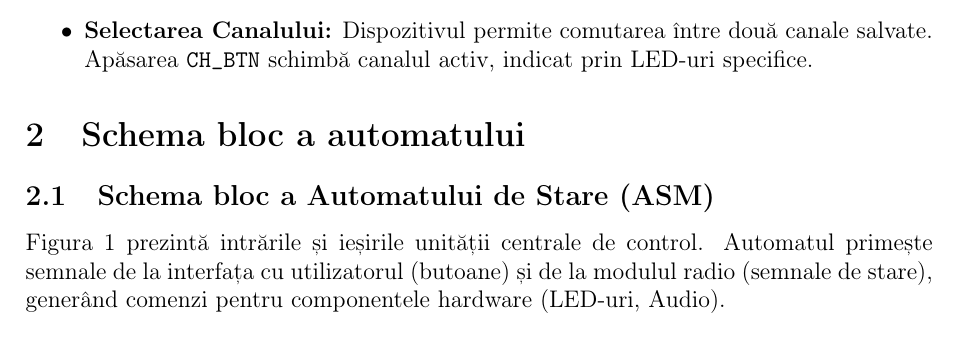
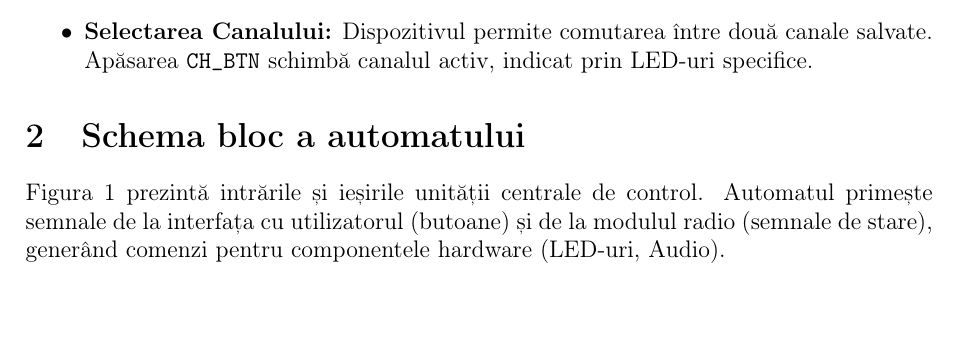
Before and after one commit to ericsandu/WalkieTalkiePL, a LaTeX document (main.tex, which reads block_diagram.tex): part of page 3 of 9, cut so that both start at the same text. Compiled offline with pdfLaTeX.

Commit message:
Remove redundant subsection

```diff
--- a/block_diagram.tex
+++ b/block_diagram.tex
@@ -1,5 +1,3 @@
-\subsection{Schema bloc a Automatului de Stare (ASM)}
-
 Figura \ref{fig:asm_block} prezintă intrările și ieșirile unității centrale de control. Automatul primește semnale de la interfața cu utilizatorul (butoane) și de la modulul radio (semnale de stare), generând comenzi pentru componentele hardware (LED-uri, Audio).
 
 \begin{figure}[H]
```
Also changed, not shown: main.pdf.
